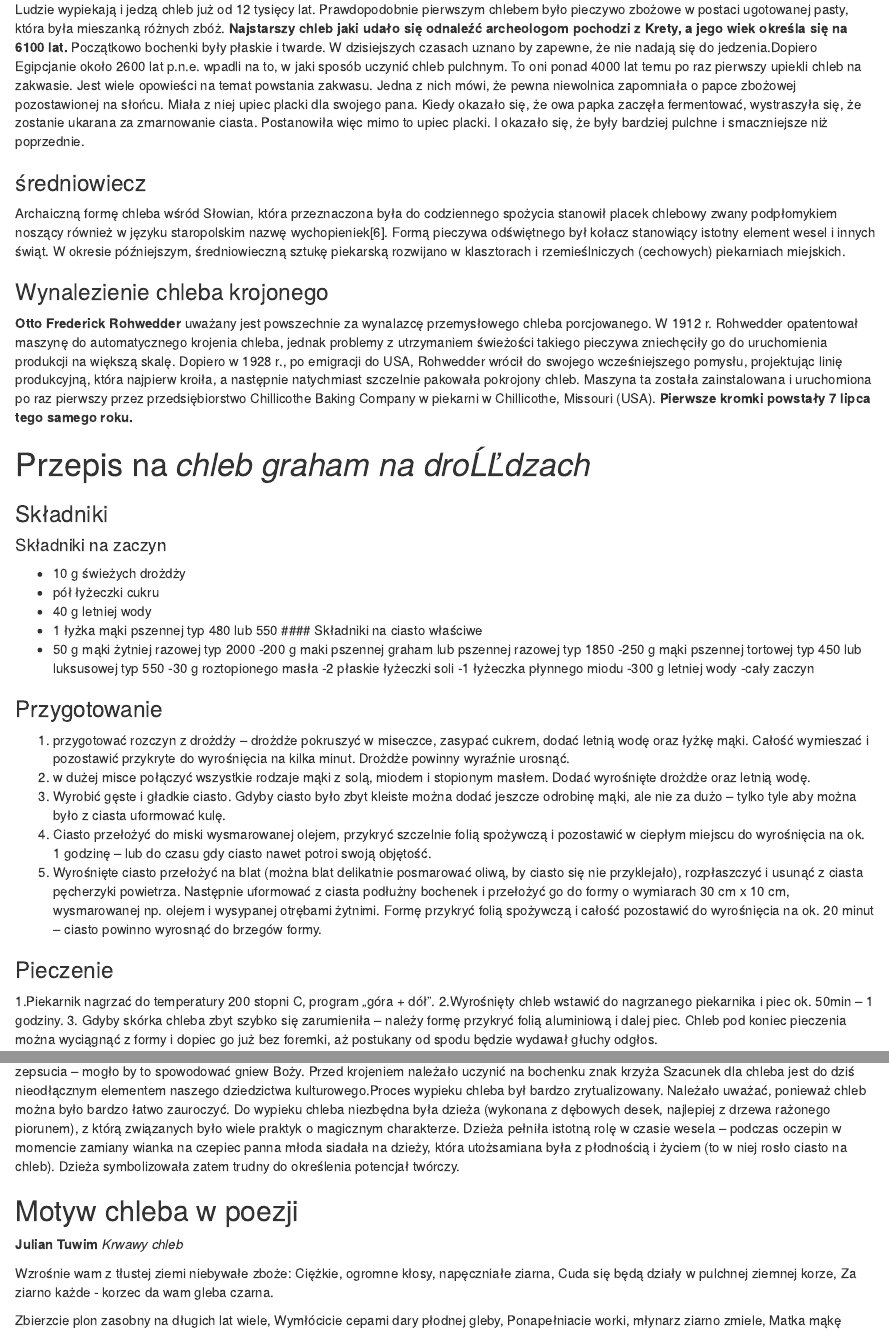
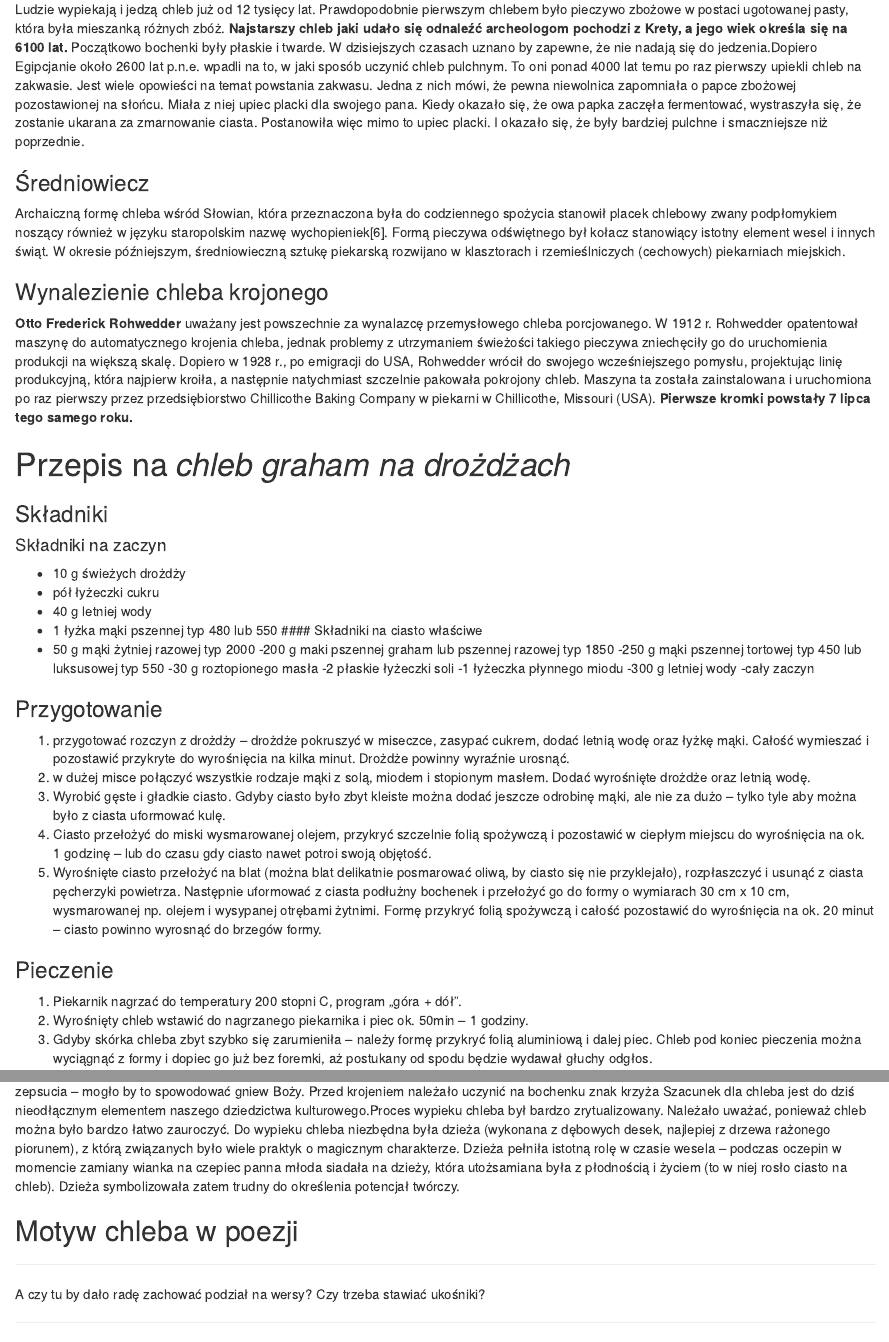
Before and after one commit to mszewc/kontrola_AZ, an R Markdown document (zadanie6.Rmd): the page in a window 1100 px wide, from 470 px down, and a second part further down, joined at a grey line. Rendered offline with R 4.5, knitr and Pandoc, with nearby package versions; some code elsewhere in the file could not run offline.

Commit message:
Update zadanie6.Rmd

```diff
--- a/zadanie6.Rmd
+++ b/zadanie6.Rmd
@@ -26,13 +26,13 @@ Chleb to pieczywo otrzymywane z wypieku ciasta, bÄ™dÄ…cego jednorodnym po
 Ludzie wypiekają i jedzą chleb już od 12 tysięcy lat. Prawdopodobnie pierwszym chlebem było pieczywo zbożowe w postaci ugotowanej pasty, która była mieszanką różnych zbóż. **Najstarszy chleb jaki udało się odnaleźć archeologom pochodzi z Krety, a jego wiek określa się na 6100 lat.**
 Początkowo bochenki były płaskie i twarde. W dzisiejszych czasach uznano by zapewne, że nie nadają się do jedzenia.Dopiero Egipcjanie około 2600 lat p.n.e. wpadli na to, w jaki sposób uczynić chleb pulchnym. To oni ponad 4000 lat temu po raz pierwszy upiekli chleb na zakwasie. Jest wiele opowieści na temat powstania zakwasu. Jedna z nich mówi, że pewna niewolnica zapomniała o papce zbożowej pozostawionej na słońcu. Miała z niej upiec placki dla swojego pana. Kiedy okazało się, że owa papka zaczęła fermentować, wystraszyła się, że zostanie ukarana za zmarnowanie ciasta. Postanowiła więc mimo to upiec placki. I okazało się, że były bardziej pulchne i smaczniejsze niż poprzednie.
 
-### średniowiecz
+### Średniowiecz
 Archaiczną formę chleba wśród Słowian, która przeznaczona była do codziennego spożycia stanowił placek chlebowy zwany podpłomykiem noszący również w języku staropolskim nazwę wychopieniek[6]. Formą pieczywa odświętnego był kołacz stanowiący istotny element wesel i innych świąt. W okresie późniejszym, średniowieczną sztukę piekarską rozwijano w klasztorach i rzemieślniczych (cechowych) piekarniach miejskich.
 
 ### Wynalezienie chleba krojonego
 **Otto Frederick Rohwedder**  uważany jest powszechnie za wynalazcę przemysłowego chleba porcjowanego. W 1912 r. Rohwedder opatentował maszynę do automatycznego krojenia chleba, jednak problemy z utrzymaniem świeżości takiego pieczywa zniechęciły go do uruchomienia produkcji na większą skalę. Dopiero w 1928 r., po emigracji do USA, Rohwedder wrócił do swojego wcześniejszego pomysłu, projektując linię produkcyjną, która najpierw kroiła, a następnie natychmiast szczelnie pakowała pokrojony chleb. Maszyna ta została zainstalowana i uruchomiona po raz pierwszy przez przedsiębiorstwo Chillicothe Baking Company w piekarni w Chillicothe, Missouri (USA). **Pierwsze kromki powstały 7 lipca tego samego roku.**
 
-# Przepis na *chleb graham na droĹĽdzach*
+# Przepis na *chleb graham na drożdżach*
 ### Składniki
 #### Składniki na zaczyn
 - 10 g świeżych drożdży
@@ -131,6 +131,11 @@ W kulturze ludowej chleb był nie tylko symbolem pożywienia, ale także dostatk
 
 ## Motyw chleba w poezji
 
+********
+A czy tu by dało radę zachować podział na wersy? Czy trzeba stawiać ukośniki?
+
+*****************
+
 **Julian Tuwim** *Krwawy chleb*
 
 Wzrośnie wam z tłustej ziemi niebywałe zboże:
```
Also changed, not shown: zadanie6.Rmd (7 more changed lines).
